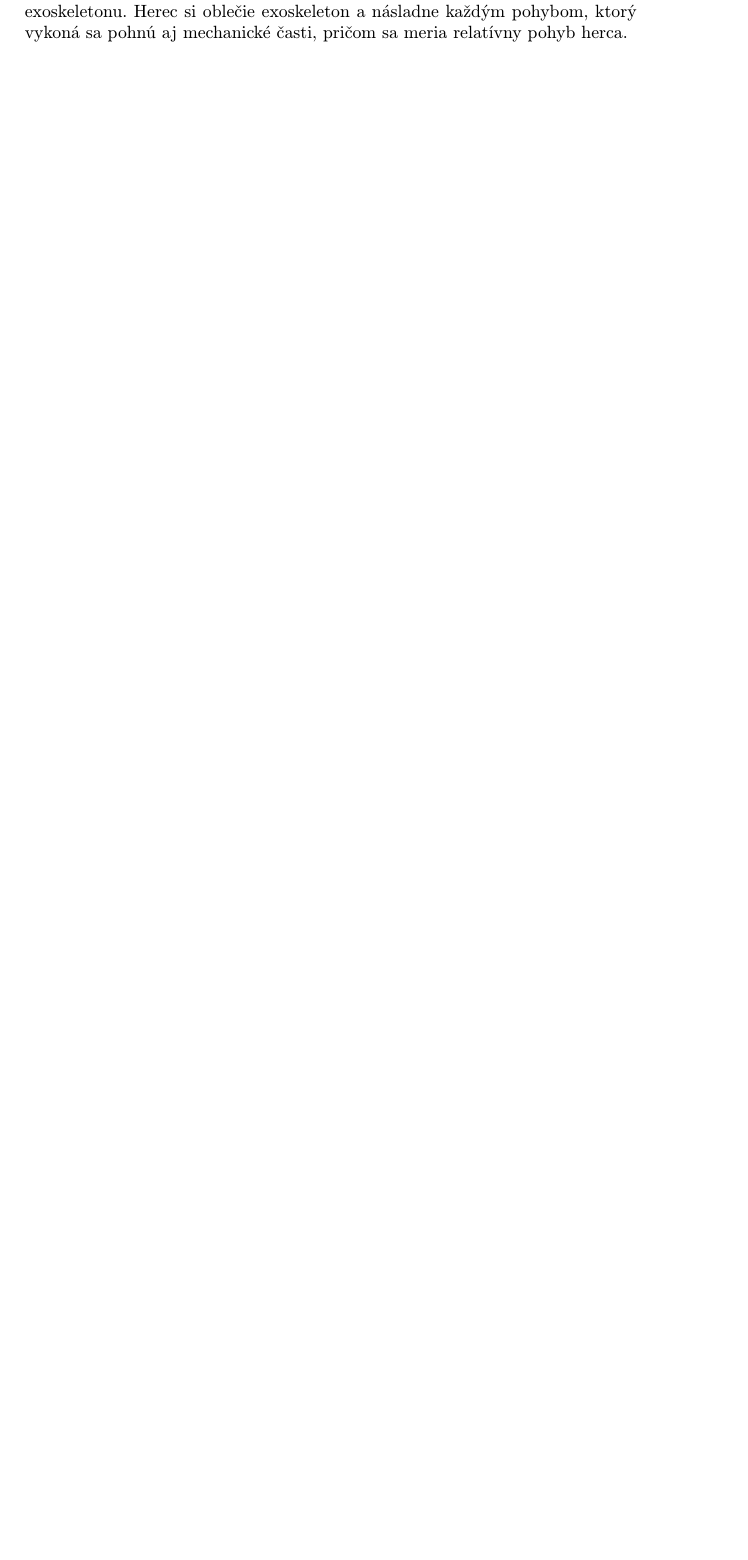
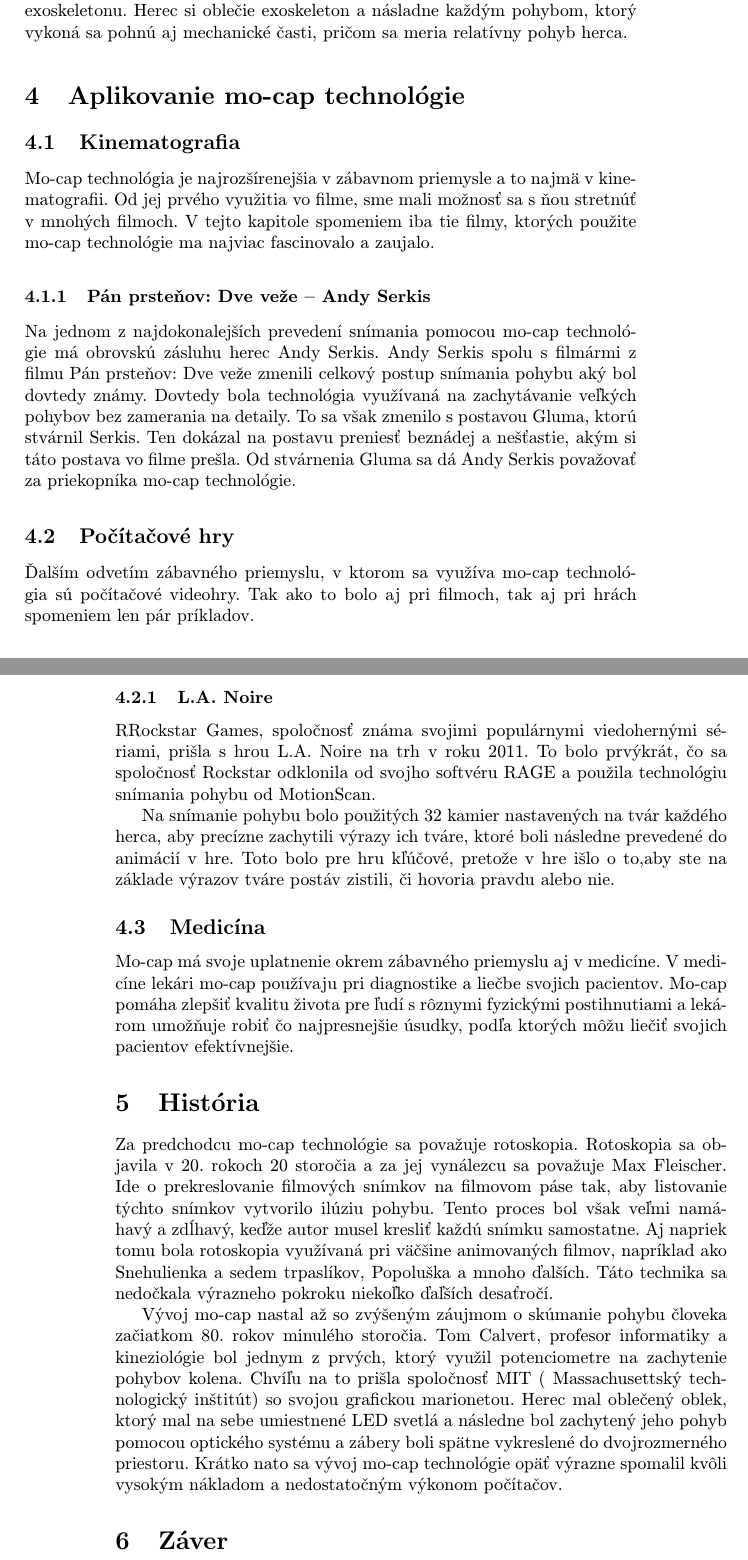
Before and after one commit to mozna6/predbezna_verzia, a LaTeX paper (clanok.tex): part of page 3 of 3 before the commit and two parts of pages 3 and 4 of 4 after it, the two joined at a grey line, cut so that both start at the same text, the shorter picture padded with empty space. Compiled offline with pdfLaTeX.

Commit message:
Kapitola 4,5, Zaver

```diff
--- a/clanok.tex
+++ b/clanok.tex
@@ -67,4 +67,32 @@ Ako aj pri akustickom systéme, tak aj pri magneticko systéme je na správne fu
 
 \subsection{Mechanické systémy}
 Mechanické systémy sú najčastejšie stavané na mechanickej konštrukcíi, ktorá meria uhly a vzdialenosti medzi mechanickými časťami pomocou potenciometrov. Tento typ systému môže byť prostredníctvom senzorov implementovaný do exoskeletonu. Herec si oblečie exoskeleton a násladne každým pohybom, ktorý vykoná sa pohnú aj mechanické časti, pričom sa meria relatívny pohyb herca.
+
+\section {Aplikovanie mo-cap technológie}
+\subsection{Kinematografia}
+Mo-cap technológia je najrozšírenejšia v zábavnom priemysle a to najmä v kinematografii. Od jej prvého využitia vo filme, sme mali možnosť sa s ňou stretnúť v mnohých filmoch. V tejto kapitole spomeniem iba tie filmy, ktorých použite mo-cap technológie ma najviac fascinovalo a zaujalo.
+
+\subsubsection{Pán prsteňov: Dve veže – Andy Serkis}
+Na jednom z najdokonalejších prevedení snímania pomocou mo-cap technológie má obrovskú zásluhu herec Andy Serkis. Andy Serkis spolu s filmármi z filmu Pán prsteňov: Dve veže zmenili celkový postup snímania pohybu aký bol dovtedy známy. Dovtedy bola technológia využívaná na zachytávanie veľkých pohybov bez zamerania na detaily. To sa však zmenilo s postavou Gluma, ktorú stvárnil Serkis. Ten dokázal na postavu preniesť beznádej a nešťastie, akým si táto postava vo filme prešla. Od stvárnenia Gluma sa dá Andy Serkis považovať za priekopníka mo-cap technológie.
+
+
+
+\subsection{Počítačové hry}
+Ďalším odvetím zábavného priemyslu, v ktorom sa využíva mo-cap technológia sú počítačové videohry. Tak ako to bolo aj pri filmoch, tak aj pri hrách spomeniem len pár príkladov.
+
+\subsubsection{L.A. Noire}
+RRockstar Games, spoločnosť známa svojimi populárnymi viedohernými sériami, prišla s hrou L.A. Noire na trh v roku 2011. To bolo prvýkrát, čo sa spoločnosť Rockstar odklonila od svojho softvéru RAGE a použila technológiu snímania pohybu od MotionScan.
+
+Na snímanie pohybu bolo použitých 32 kamier nastavených na tvár každého herca, aby precízne zachytili výrazy ich tváre, ktoré boli následne prevedené do animácií v hre. Toto bolo pre hru kľúčové, pretože v hre išlo o to,aby ste na základe výrazov tváre postáv zistili, či hovoria pravdu alebo nie.
+
+
+\subsection{Medicína}
+Mo-cap má svoje uplatnenie okrem zábavného priemyslu aj v medicíne. V medicíne lekári mo-cap používaju pri diagnostike a liečbe svojich pacientov. Mo-cap pomáha zlepšiť kvalitu života pre ľudí s rôznymi fyzickými postihnutiami a lekárom umožňuje robiť čo najpresnejšie úsudky, podľa ktorých môžu liečiť svojich pacientov efektívnejšie.
+
+
+\section {História}
+Za predchodcu mo-cap technológie sa považuje rotoskopia. Rotoskopia sa objavila v 20. rokoch 20 storočia a za jej vynálezcu sa považuje Max Fleischer. Ide o prekreslovanie filmových snímkov na filmovom páse tak, aby listovanie týchto snímkov vytvorilo ilúziu pohybu. Tento proces bol však veľmi namáhavý a zdĺhavý, keďže autor musel kresliť každú snímku samostatne. Aj napriek tomu bola rotoskopia využívaná pri väčšine animovaných filmov, napríklad ako Snehulienka a sedem trpaslíkov, Popoluška a mnoho ďalších. Táto technika sa nedočkala výrazneho pokroku niekoľko ďaľších desaťročí.
+
+Vývoj mo-cap nastal až so zvýšeným záujmom o skúmanie pohybu človeka začiatkom 80. rokov minulého storočia.  Tom Calvert, profesor informatiky a kineziológie bol jednym z prvých, ktorý využil potenciometre na zachytenie pohybov kolena. Chvíľu na to prišla spoločnosť MIT ( Massachusettský technologický inštitút) so svojou grafickou marionetou.  Herec mal oblečený oblek, ktorý mal na sebe umiestnené LED svetlá a následne bol zachytený jeho pohyb pomocou optického systému a zábery boli spätne vykreslené do dvojrozmerného priestoru. Krátko nato sa vývoj mo-cap technológie opäť výrazne spomalil kvôli vysokým nákladom a nedostatočným výkonom počítačov.
+\section {Záver}
 \end{document}
```
Also changed, not shown: clanok.pdf, 1 other file.
